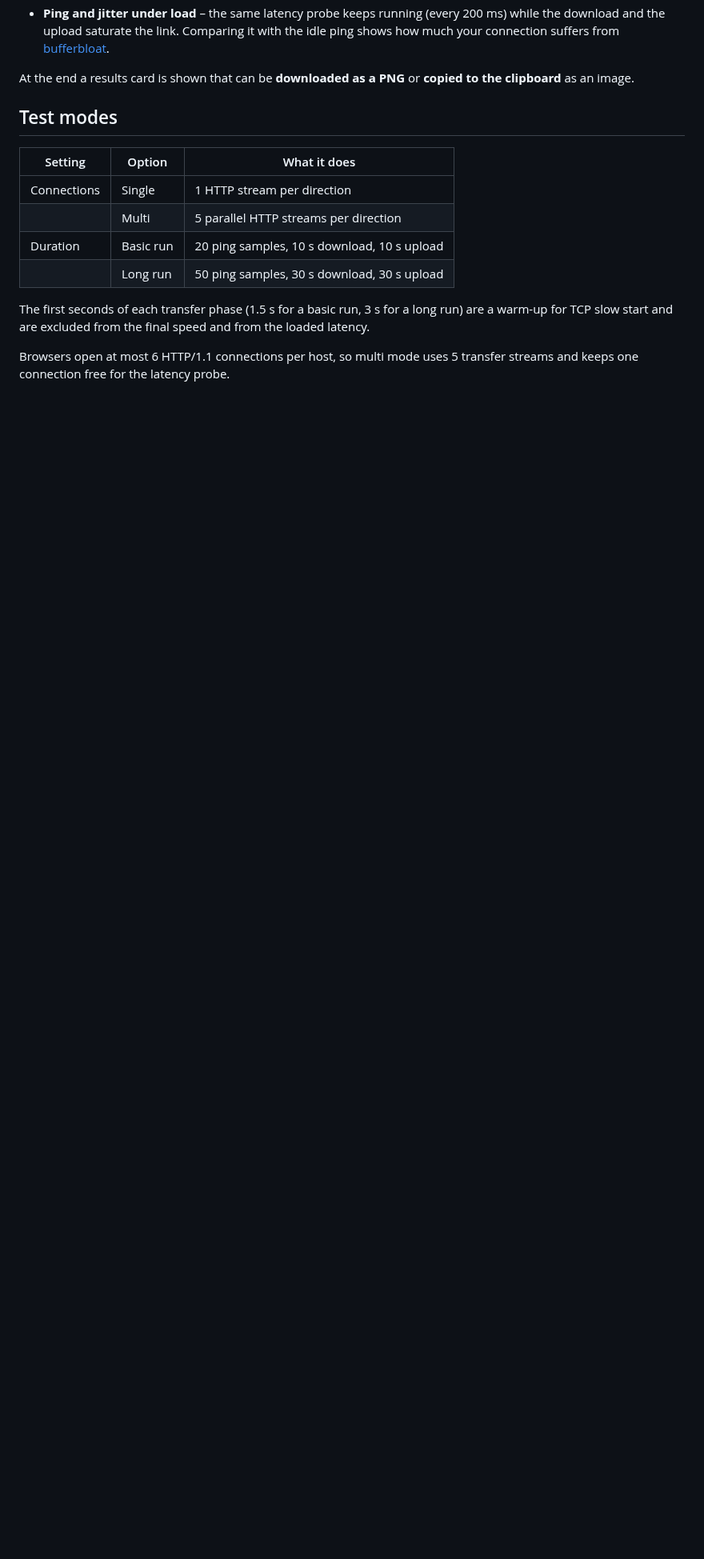
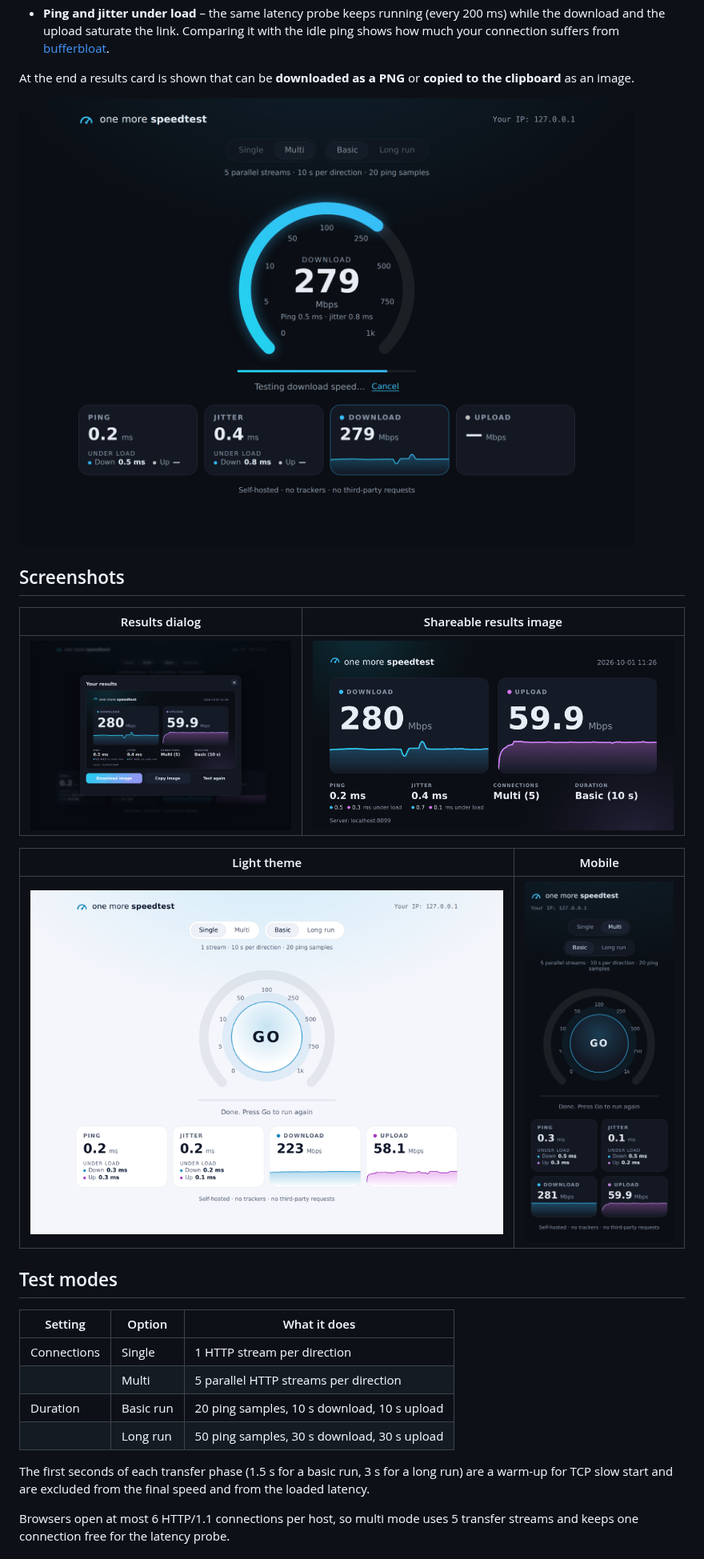
Before and after one commit to Tomansru/one-more-speedtest, a Markdown page: README.md, the part around the change. Shown at 80% size. Rendered like a GitHub page; pictures changed too: docs/screenshots/finished-light.png (added), docs/screenshots/mobile-dark.png (added), docs/screenshots/result-card.png (added); blank space fills up the shorter version.

Commit message:
Add screenshots to README
Captured with headless Chromium against a local server, with browser
network throttling so the throughput looks like a typical connection.

Co-Authored-By: Claude Opus 5.5 <noreply@anthropic.com>
Claude-Session: https://claude.ai/code/session_01MtpmcnYFHvi64M5QBHw3pj

```diff
--- a/README.md
+++ b/README.md
@@ -19,6 +19,18 @@ It measures:
 
 At the end a results card is shown that can be **downloaded as a PNG** or
 **copied to the clipboard** as an image.
+
+![Speed test in progress](docs/screenshots/test-dark.png)
+
+## Screenshots
+
+| Results dialog | Shareable results image |
+|---|---|
+| ![Results dialog with download and copy buttons](docs/screenshots/results-dialog.png) | ![Results image](docs/screenshots/result-card.png) |
+
+| Light theme | Mobile |
+|---|---|
+| ![Finished test in the light theme](docs/screenshots/finished-light.png) | <img src="docs/screenshots/mobile-dark.png" alt="Finished test on a phone" width="260"> |
 
 ## Test modes
 
```
Also changed, not shown: 1 other file.
